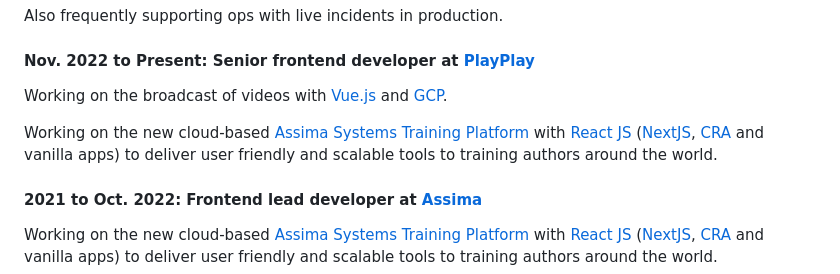
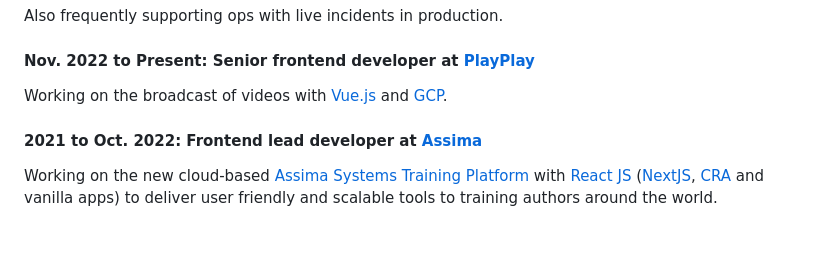
Before and after one commit to gfox1984/gfox1984, a Markdown page: README.md, the part around the change. Drawn GitHub-style; blank space fills up the shorter version.

Commit message:
fix: remove redundant paragraph

```diff
--- a/README.md
+++ b/README.md
@@ -15,9 +15,6 @@ Also frequently supporting ops with live incidents in production.
 #### Nov. 2022 to Present: Senior frontend developer at [PlayPlay](https://www.playplay.com)
 
 Working on the broadcast of videos with [Vue.js](https://vuejs.org/) and [GCP](https://cloud.google.com/gcp).
-
-Working on the new cloud-based [Assima Systems Training Platform](https://assimasolutions.com/systems-training-platform/) with [React JS](https://reactjs.org/)
-([NextJS](https://nextjs.org/), [CRA](https://create-react-app.dev/) and vanilla apps) to deliver user friendly and scalable tools to training authors around the world.
 
 #### 2021 to Oct. 2022: Frontend lead developer at [Assima](https://www.assima.net)
 
```
